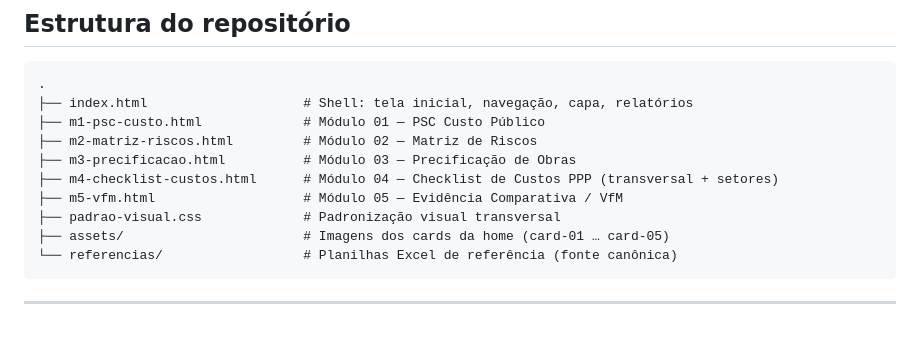
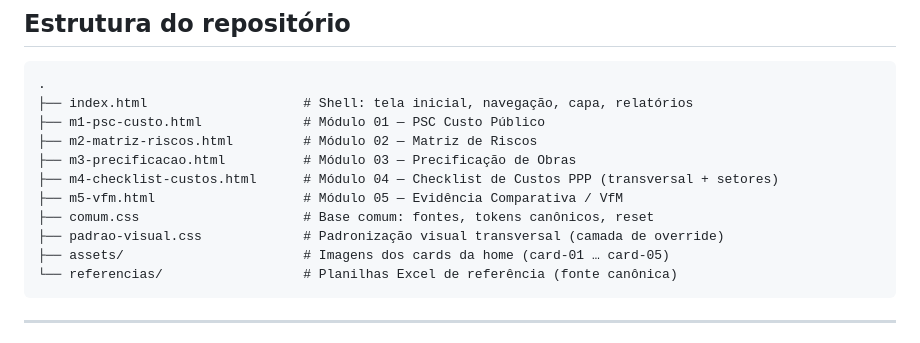
Before and after one commit to brunodipe1407/Ferramenta-PPPs, a Markdown page: README.md, the part around the change. GitHub-like rendering.

Commit message:
[docs] Atualiza cache-buster (v20) e registra comum.css na estrutura
Mantem a documentacao fiel apos a otimizacao: novo comum.css na arvore do
repositorio e referencia de cache-buster atualizada no contrato shell.

````diff
--- a/README.md
+++ b/README.md
@@ -115,7 +115,8 @@ O propósito desta versão é **coletar críticas, sugestões e relatos de bugs*
 ├── m3-precificacao.html          # Módulo 03 — Precificação de Obras
 ├── m4-checklist-custos.html      # Módulo 04 — Checklist de Custos PPP (transversal + setores)
 ├── m5-vfm.html                   # Módulo 05 — Evidência Comparativa / VfM
-├── padrao-visual.css             # Padronização visual transversal
+├── comum.css                     # Base comum: fontes, tokens canônicos, reset
+├── padrao-visual.css             # Padronização visual transversal (camada de override)
 ├── assets/                       # Imagens dos cards da home (card-01 … card-05)
 └── referencias/                  # Planilhas Excel de referência (fonte canônica)
 ```
````
Also changed, not shown: docs/CONTRATO_SHELL.md (+1 -1 lines).
